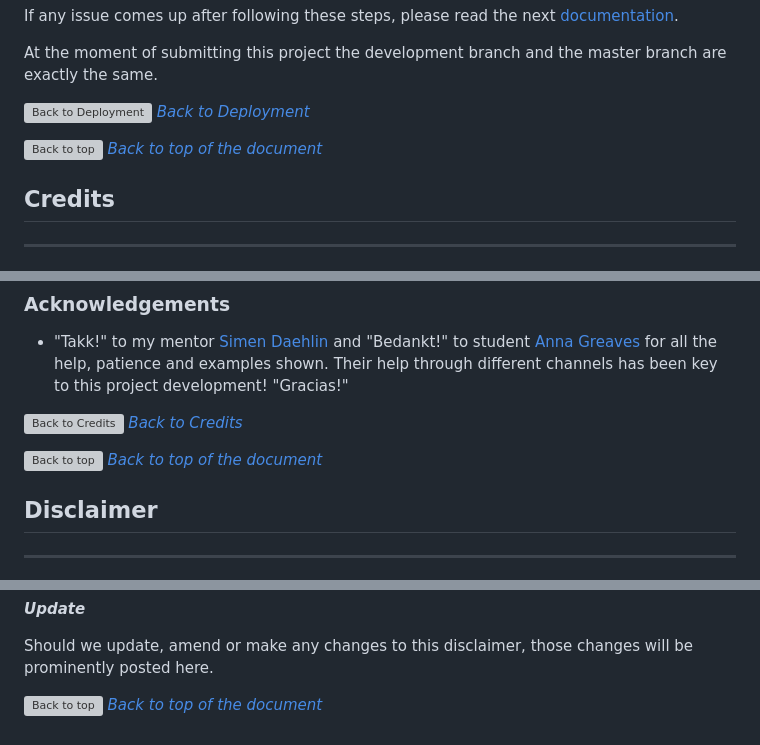
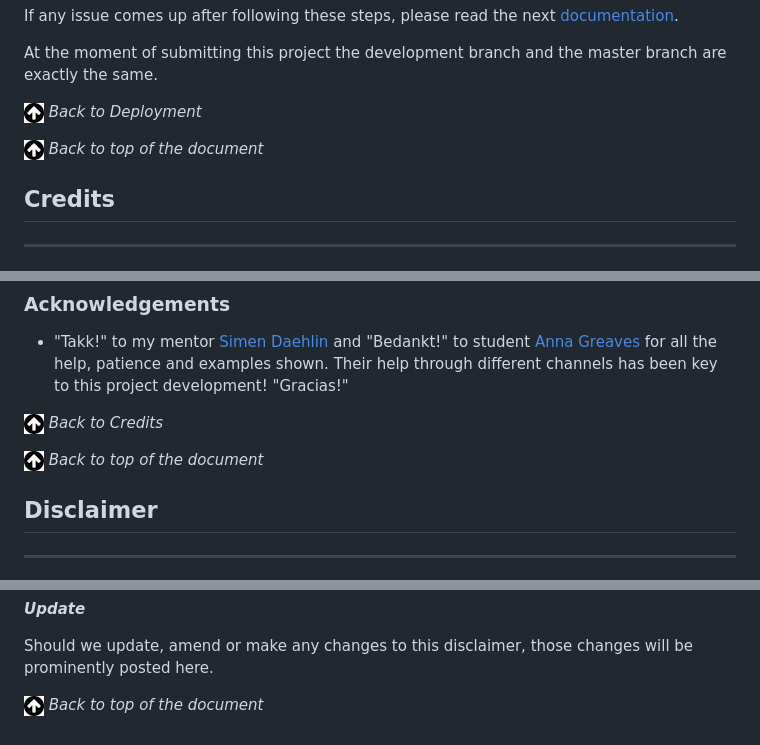
Before and after one commit to Code-Institute-Submissions/rockanrolla, a Markdown page: README.md, 3 parts joined by grey strips. Rendered like a GitHub page; pictures changed too: assets/images/icons/buttonup_20_20.jpg (added); grey boxes are pictures that could not be loaded.

```diff
--- a/README.md
+++ b/README.md
@@ -305,10 +304,9 @@ If any issue comes up after following these steps, please read the next [documen
 
 At the moment of submitting this project the development branch and the master branch are exactly the same.
 
-<img src="assets\images\icons\buttonup.png" alt="Back to Deployment" width="20" height="20"/> *[Back to Deployment](#deployment)*
+[![Back to Deployment](assets/images/icons/buttonup_20_20.jpg)](#deployment) *Back to Deployment*
 
-<img src="assets\images\icons\buttonup.png" alt="Back to top" width="20" height="20"/> *[Back to top of the document](#rockanrolla-band-website)*
-
+[![Back to top of the document](assets/images/icons/buttonup_20_20.jpg)](#rockanrolla-band-website) *Back to top of the document*
 
 ## __Credits__
 ---
@@ -362,9 +360,9 @@ The videoclips displayed on the different project pages have been selected and e
 - "Takk!" to my mentor [Simen Daehlin](http://simen.dehlin.info/#home) and
 "Bedankt!" to student [Anna Greaves](https://github.com/AJGreaves) for all the help, patience and examples shown. Their help through different channels has been key to this project development! "Gracias!"
 
-<img src="assets\images\icons\buttonup.png" alt="Back to Credits" width="20" height="20"/> *[Back to Credits](#credits)*
+[![Back to Credits](assets/images/icons/buttonup_20_20.jpg)](#credits) *Back to Credits*
 
-<img src="assets\images\icons\buttonup.png" alt="Back to top" width="20" height="20"/> *[Back to top of the document](#rockanrolla-band-website)*
+[![Back to top of the document](assets/images/icons/buttonup_20_20.jpg)](#rockanrolla-band-website) *Back to top of the document*
 
 ## __Disclaimer__
 ---
@@ -385,4 +383,4 @@ By using our website, you hereby consent to our disclaimer and agree to its term
 
 Should we update, amend or make any changes to this disclaimer, those changes will be prominently posted here.
 
-<img src="assets\images\icons\buttonup.png" alt="Back to top" width="20" height="20"/> *[Back to top of the document](#rockanrolla-band-website)*
+[![Back to top of the document](assets/images/icons/buttonup_20_20.jpg)](#rockanrolla-band-website) *Back to top of the document*
```
Also changed, not shown: other parts of README.md (+9 -10 lines).
